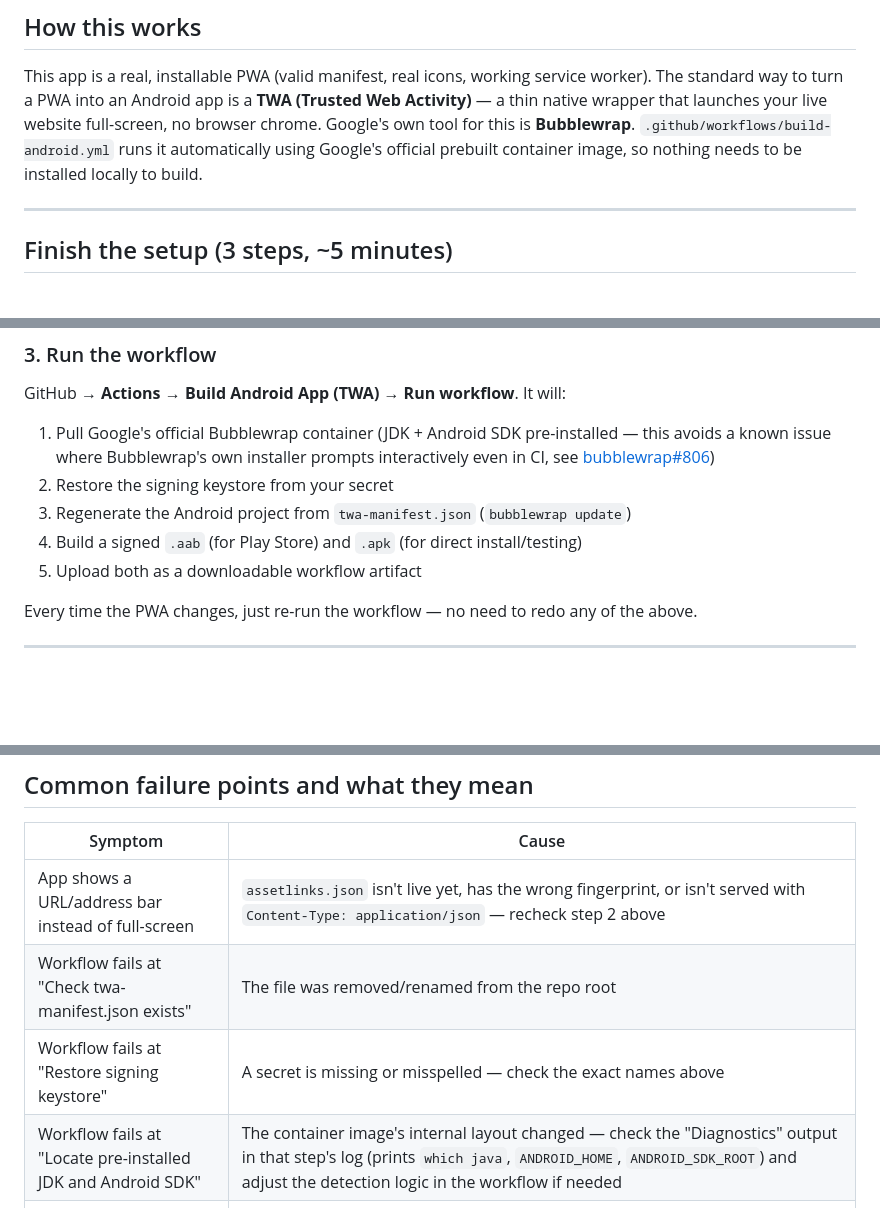
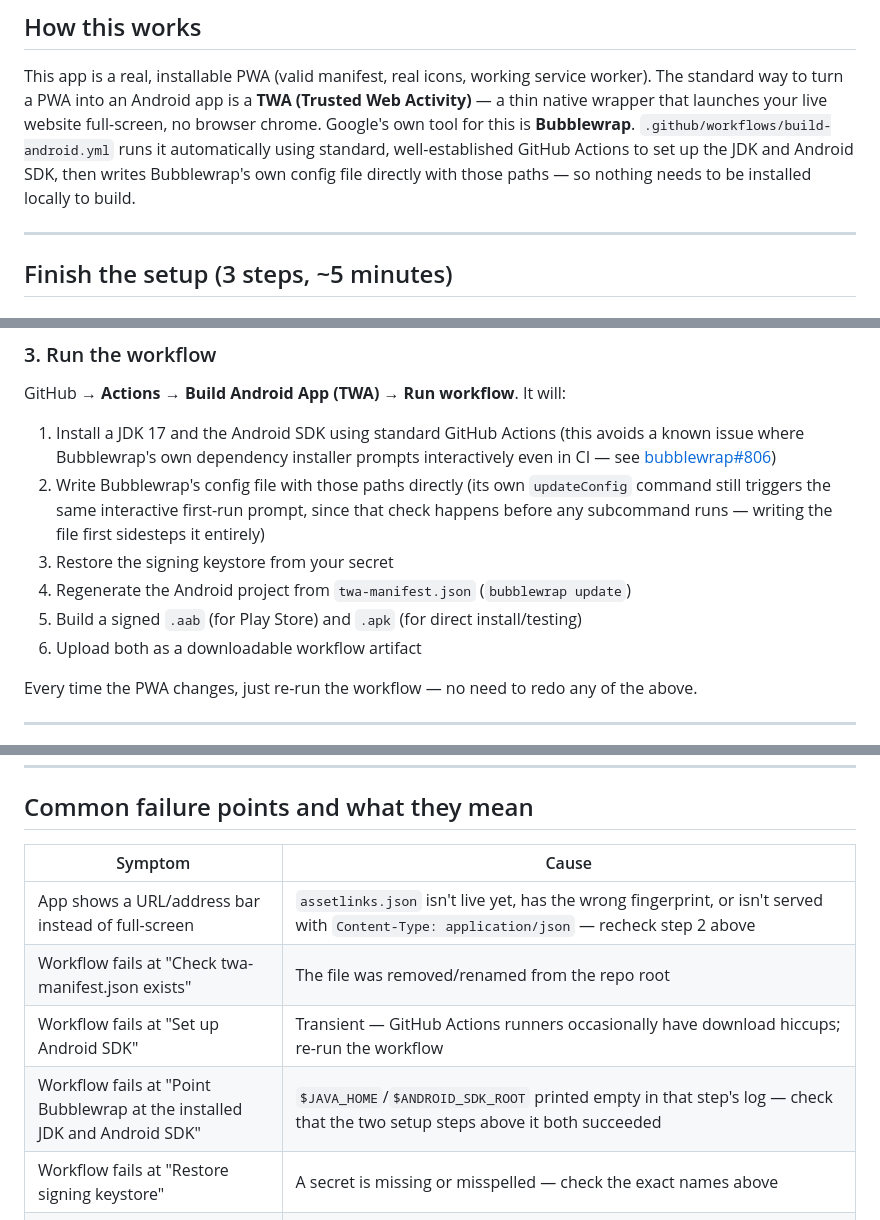
Before and after one commit to mdbasheer37/makarii, a Markdown page: docs/ANDROID.md, 3 parts joined by grey strips. GitHub-like rendering; blank space fills up the shorter version.

```diff
--- a/docs/ANDROID.md
+++ b/docs/ANDROID.md
@@ -16,8 +16,10 @@ service worker). The standard way to turn a PWA into an Android app is a
 **TWA (Trusted Web Activity)** — a thin native wrapper that launches your
 live website full-screen, no browser chrome. Google's own tool for this is
 **Bubblewrap**. `.github/workflows/build-android.yml` runs it automatically
-using Google's official prebuilt container image, so nothing needs to be
-installed locally to build.
+using standard, well-established GitHub Actions to set up the JDK and
+Android SDK, then writes Bubblewrap's own config file directly with those
+paths — so nothing needs to be installed locally to
+build.
 
 ---
 
@@ -54,16 +56,20 @@ manual deploy first.
 ### 3. Run the workflow
 
 GitHub → **Actions → Build Android App (TWA) → Run workflow**. It will:
-1. Pull Google's official Bubblewrap container (JDK + Android SDK
-   pre-installed — this avoids a known issue where Bubblewrap's own
-   installer prompts interactively even in CI, see
+1. Install a JDK 17 and the Android SDK using standard GitHub Actions
+   (this avoids a known issue where Bubblewrap's own dependency
+   installer prompts interactively even in CI — see
    [bubblewrap#806](https://github.com/GoogleChromeLabs/bubblewrap/issues/806))
-2. Restore the signing keystore from your secret
-3. Regenerate the Android project from `twa-manifest.json`
+2. Write Bubblewrap's config file with those paths directly (its own
+   `updateConfig` command still triggers the same interactive first-run
+   prompt, since that check happens before any subcommand runs — writing
+   the file first sidesteps it entirely)
+3. Restore the signing keystore from your secret
+4. Regenerate the Android project from `twa-manifest.json`
    (`bubblewrap update`)
-4. Build a signed `.aab` (for Play Store) and `.apk` (for direct
+5. Build a signed `.aab` (for Play Store) and `.apk` (for direct
    install/testing)
-5. Upload both as a downloadable workflow artifact
+6. Upload both as a downloadable workflow artifact
 
 Every time the PWA changes, just re-run the workflow — no need to redo
 any of the above.
@@ -90,8 +96,9 @@ review after that — outside anything this tooling can pre-verify.
 |---|---|
 | App shows a URL/address bar instead of full-screen | `assetlinks.json` isn't live yet, has the wrong fingerprint, or isn't served with `Content-Type: application/json` — recheck step 2 above |
 | Workflow fails at "Check twa-manifest.json exists" | The file was removed/renamed from the repo root |
+| Workflow fails at "Set up Android SDK" | Transient — GitHub Actions runners occasionally have download hiccups; re-run the workflow |
+| Workflow fails at "Point Bubblewrap at the installed JDK and Android SDK" | `$JAVA_HOME`/`$ANDROID_SDK_ROOT` printed empty in that step's log — check that the two setup steps above it both succeeded |
 | Workflow fails at "Restore signing keystore" | A secret is missing or misspelled — check the exact names above |
-| Workflow fails at "Locate pre-installed JDK and Android SDK" | The container image's internal layout changed — check the "Diagnostics" output in that step's log (prints `which java`, `ANDROID_HOME`, `ANDROID_SDK_ROOT`) and adjust the detection logic in the workflow if needed |
 | Workflow fails at "Regenerate Android project" | `webManifestUrl`/`iconUrl` in `twa-manifest.json` aren't reachable — confirm `https://makarii.onrender.com/manifest.json` loads in a browser |
 | Installed app can't log in / load lectures | Backend `ALLOWED_ORIGINS` doesn't include `https://makarii.onrender.com` — CORS blocks it. Check the backend service's environment variables |
 | App installs but shows blank/broken pages | Confirm Render's Publish Directory is exactly `frontend` and the whole folder (including `.well-known/` and `icons/`) deployed |
```
